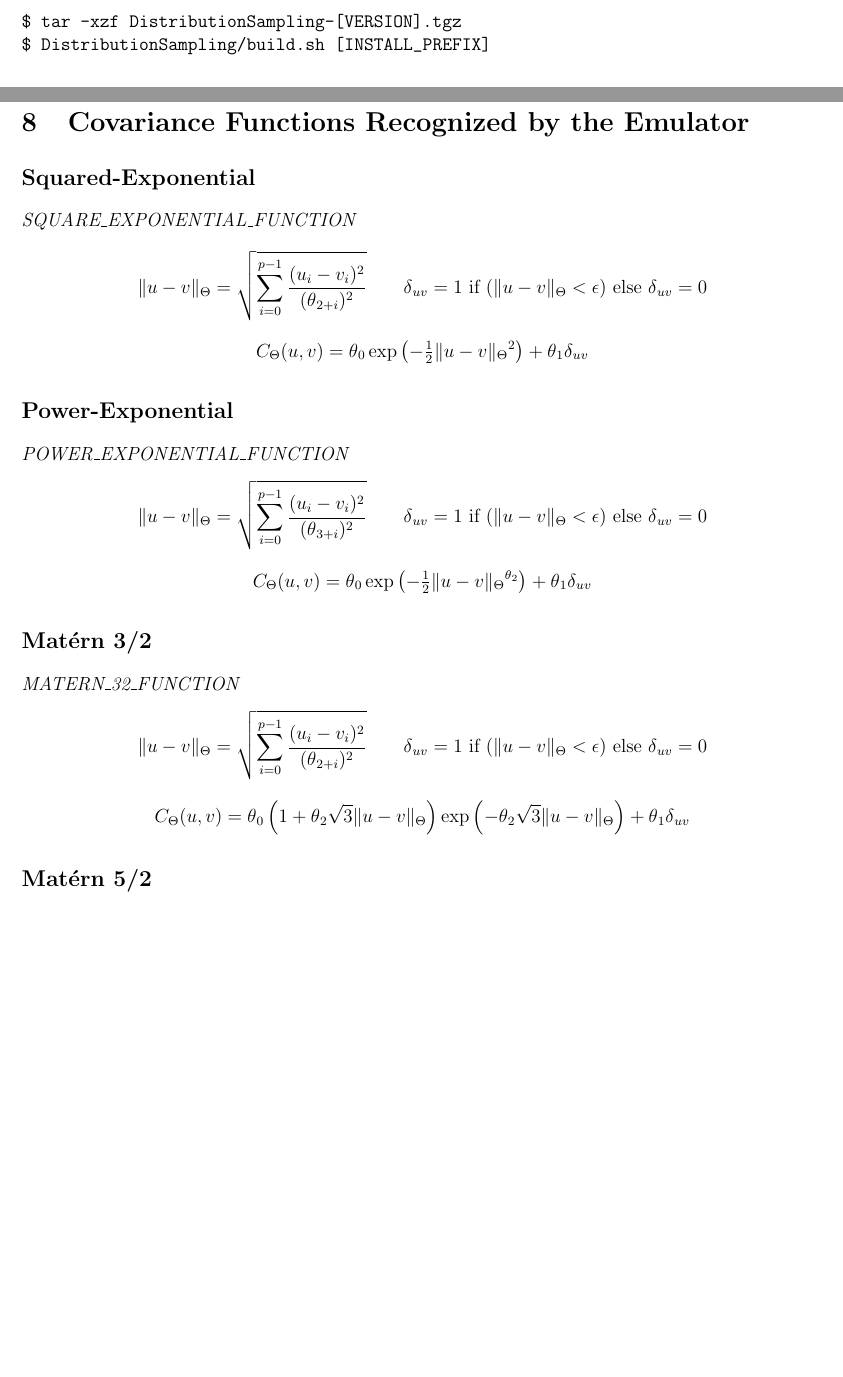
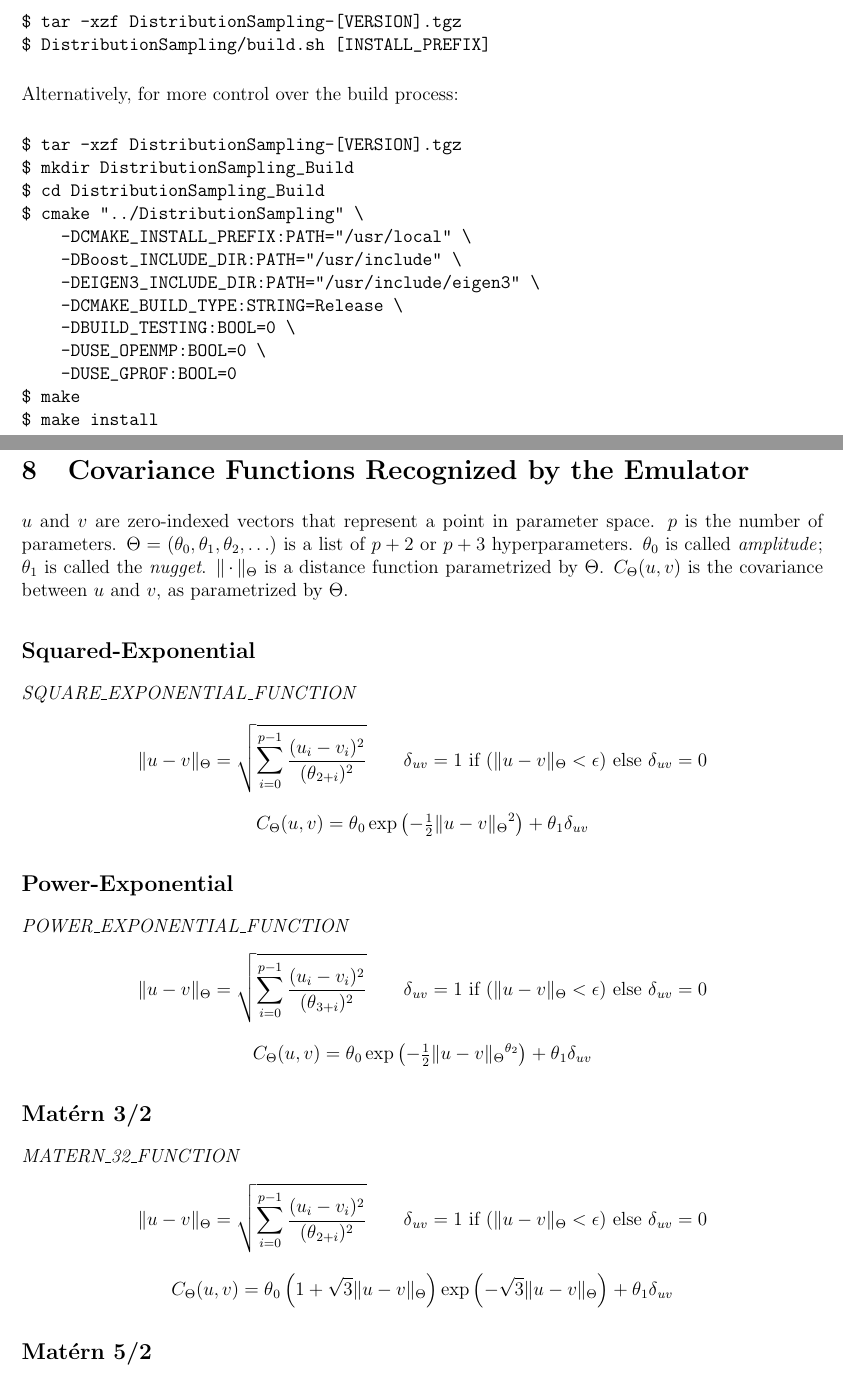
Before and after one commit to MADAI/DistributionSampling, a LaTeX document (doc/manual/manual.tex, which reads doc/manual/covariancefunctions.tex, doc/manual/download.tex): two parts of pages 11 and 22 of 24 before the commit and two parts of pages 11 and 21 of 23 after it, joined at a grey line, cut so that both start at the same text, the shorter picture padded with empty space. Compiled offline with pdfLaTeX.

Commit message:
Updating the manual

```diff
--- a/doc/manual/covariancefunctions.tex
+++ b/doc/manual/covariancefunctions.tex
@@ -2,6 +2,8 @@
 
 \section{Covariance Functions Recognized by the Emulator}
 \label{CovarianceFunctions}
+
+$u$ and $v$ are zero-indexed vectors that represent a point in parameter space.  $p$ is the number of parameters. $\Theta=(\theta_0, \theta_1,\theta_2,\ldots)$ is a list of $p+2$ or $p+3$ hyperparameters. $\theta_0$ is called \emph{amplitude}; $\theta_1$ is called the \emph{nugget}.  $\Vert\,\cdotp\Vert{}_\Theta$ is a distance function parametrized by $\Theta$.  $C_\Theta{}(u, v)$ is the covariance between $u$ and $v$, as parametrized by $\Theta$.
 
 \subsection*{Squared-Exponential}
 \variable{SQUARE\_EXPONENTIAL\_FUNCTION}
@@ -19,8 +21,8 @@
 \variable{MATERN\_32\_FUNCTION}
 \[ \Vert{}u-v\Vert{}_\Theta{} = \sqrt{\sum_{i=0}^{p-1} \frac{(u_i - v_i)^2}{(\theta{}_{2+i})^2}} \qquad
  \delta{}_{uv} = 1 \text{ if } (\Vert{}u-v\Vert{}_\Theta{} < \epsilon{}) \textrm{ else } \delta{}_{uv} = 0 \]
-\[ C_\Theta{}(u, v) = {\theta{}_0} \left({ 1 + \theta{}_2 \sqrt{3} \Vert{}u-v\Vert{}_\Theta{} }\right)
-\exp \left({ - \theta{}_2 \sqrt{3} \Vert{}u-v\Vert{}_\Theta{} }\right) + \theta{}_1\delta{}_{uv} \]
+\[ C_\Theta{}(u, v) = {\theta{}_0} \left({ 1 + \sqrt{3} \Vert{}u-v\Vert{}_\Theta{} }\right)
+\exp \left({ - \sqrt{3} \Vert{}u-v\Vert{}_\Theta{} }\right) + \theta{}_1\delta{}_{uv} \]
 
 
 \subsection*{Mat\'{e}rn 5/2}
--- a/doc/manual/download.tex
+++ b/doc/manual/download.tex
@@ -21,6 +21,24 @@ $ tar -xzf DistributionSampling-[VERSION].tgz
 $ DistributionSampling/build.sh [INSTALL_PREFIX]
 \end{verbatim}
 
+Alternatively, for more control over the build process:
+
+\begin{verbatim}
+$ tar -xzf DistributionSampling-[VERSION].tgz
+$ mkdir DistributionSampling_Build
+$ cd DistributionSampling_Build
+$ cmake "../DistributionSampling" \
+    -DCMAKE_INSTALL_PREFIX:PATH="/usr/local" \
+    -DBoost_INCLUDE_DIR:PATH="/usr/include" \
+    -DEIGEN3_INCLUDE_DIR:PATH="/usr/include/eigen3" \
+    -DCMAKE_BUILD_TYPE:STRING=Release \
+    -DBUILD_TESTING:BOOL=0 \
+    -DUSE_OPENMP:BOOL=0 \
+    -DUSE_GPROF:BOOL=0
+$ make
+$ make install
+\end{verbatim}
+
 
 
 %% download eigen from eigen.tuxfamily.org
```
Also changed, not shown: doc/manual/emulatortuning.tex (+6 -20 lines), doc/manual/organizingdata.tex (+29 -8 lines), doc/manual/pca.tex (+1 -8 lines), doc/manual/covariancefunctions.tex (4 more changed lines).
